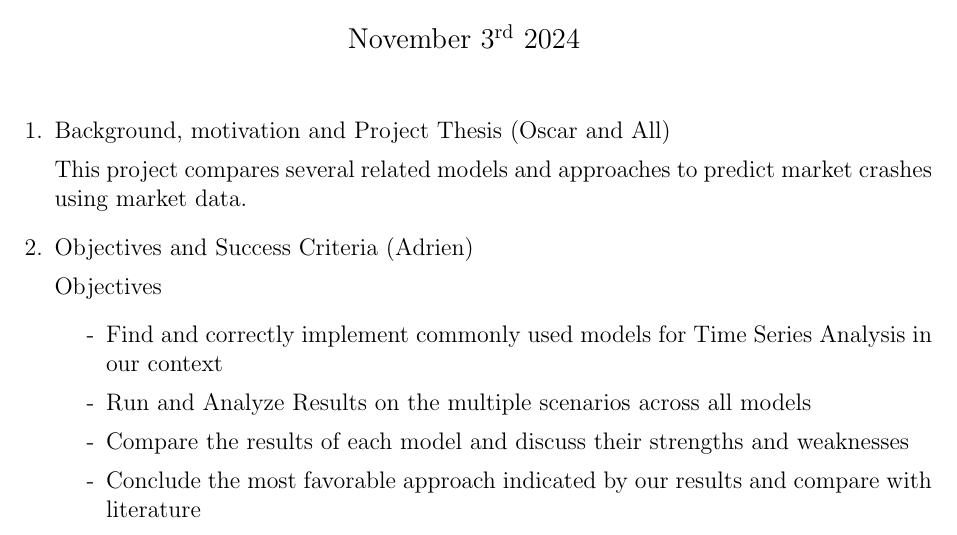
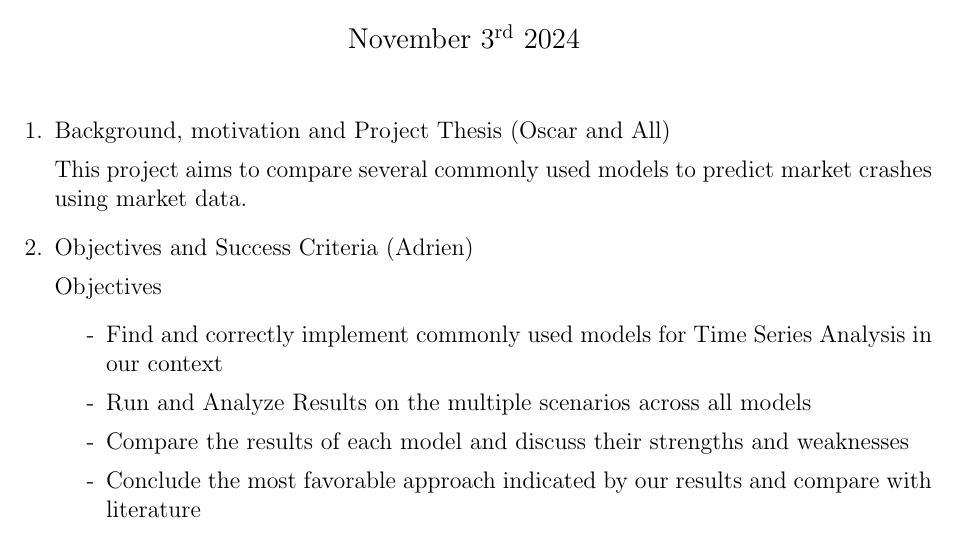
Before and after one commit to AdrienBelanger/451-Project, a LaTeX document (main.tex): part of page 1 of 2, cut so that both start at the same text. Compiled offline with pdfLaTeX.

Commit message:
updated thesis statement

```diff
--- a/main.tex
+++ b/main.tex
@@ -20,7 +20,7 @@
 \begin{enumerate}
     \item Background, motivation and Project Thesis (Oscar and All)
 
-    This project compares several related models and approaches to predict market crashes using market data.
+    This project aims to compare several commonly used models to predict market crashes using market data.
 
     \item Objectives and Success Criteria (Adrien)
 
```
Also changed, not shown: 1 other file.
